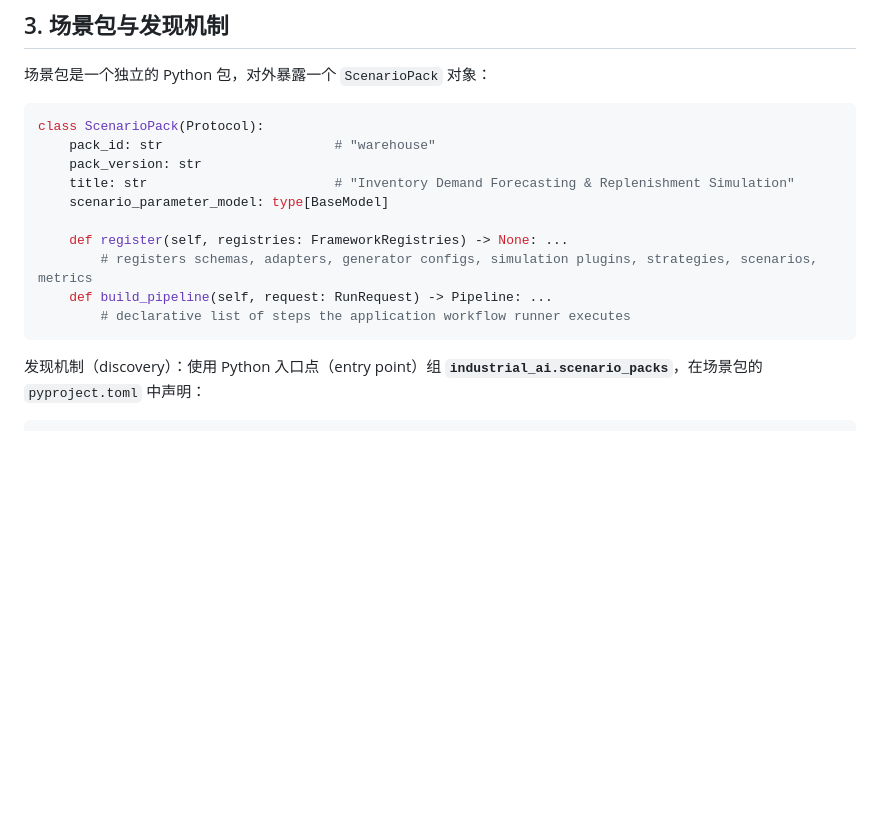
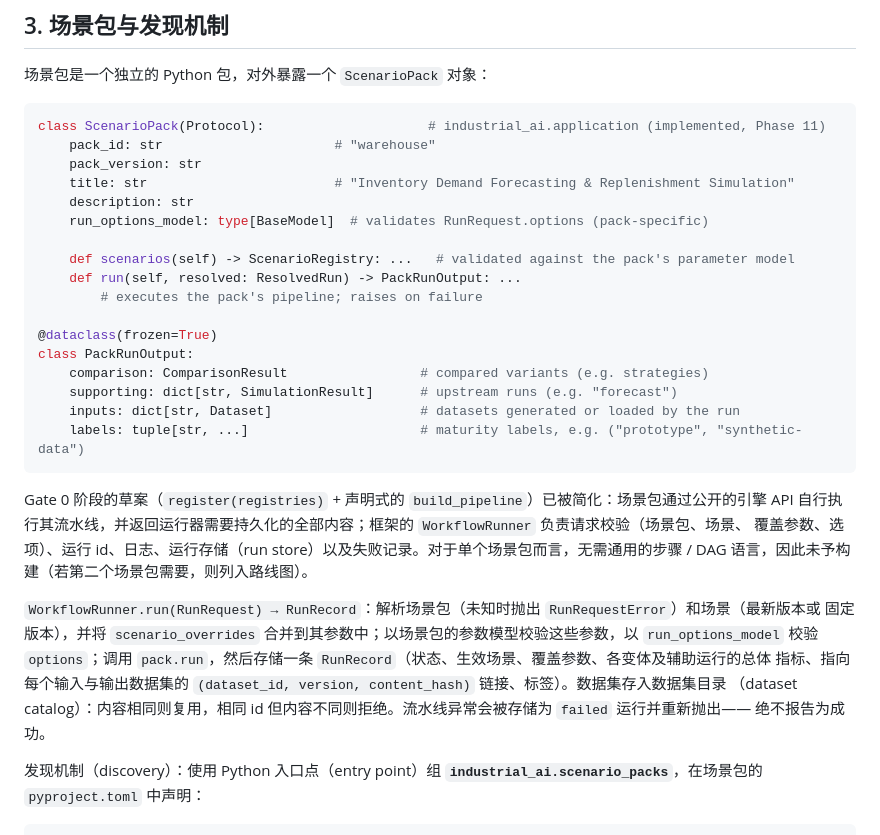
Before and after one commit to WZcit223/Project1, a Markdown page: docs/zh/plugin-spec.md, the part around the change. GitHub-like rendering; blank space fills up the shorter version.

Commit message:
docs(zh): mirror scenario pack and workflow runner spec updates
Co-Authored-By: Claude Opus 5.5 <noreply@anthropic.com>
Claude-Session: https://claude.ai/code/session_01APybduBAG35ex43capJjCX

````diff
--- a/docs/zh/plugin-spec.md
+++ b/docs/zh/plugin-spec.md
@@ -38,17 +38,36 @@
 场景包是一个独立的 Python 包，对外暴露一个 `ScenarioPack` 对象：
 
 ```python
-class ScenarioPack(Protocol):
+class ScenarioPack(Protocol):                     # industrial_ai.application (implemented, Phase 11)
     pack_id: str                      # "warehouse"
     pack_version: str
     title: str                        # "Inventory Demand Forecasting & Replenishment Simulation"
-    scenario_parameter_model: type[BaseModel]
+    description: str
+    run_options_model: type[BaseModel]  # validates RunRequest.options (pack-specific)
 
-    def register(self, registries: FrameworkRegistries) -> None: ...
-        # registers schemas, adapters, generator configs, simulation plugins, strategies, scenarios, metrics
-    def build_pipeline(self, request: RunRequest) -> Pipeline: ...
-        # declarative list of steps the application workflow runner executes
+    def scenarios(self) -> ScenarioRegistry: ...   # validated against the pack's parameter model
+    def run(self, resolved: ResolvedRun) -> PackRunOutput: ...
+        # executes the pack's pipeline; raises on failure
+
+@dataclass(frozen=True)
+class PackRunOutput:
+    comparison: ComparisonResult                 # compared variants (e.g. strategies)
+    supporting: dict[str, SimulationResult]      # upstream runs (e.g. "forecast")
+    inputs: dict[str, Dataset]                   # datasets generated or loaded by the run
+    labels: tuple[str, ...]                      # maturity labels, e.g. ("prototype", "synthetic-data")
 ```
+
+Gate 0 阶段的草案（`register(registries)` + 声明式的 `build_pipeline`）已被简化：场景包通过公开的引擎 API
+自行执行其流水线，并返回运行器需要持久化的全部内容；框架的 `WorkflowRunner` 负责请求校验（场景包、场景、
+覆盖参数、选项）、运行 id、日志、运行存储（run store）以及失败记录。对于单个场景包而言，无需通用的步骤 / DAG
+语言，因此未予构建（若第二个场景包需要，则列入路线图）。
+
+`WorkflowRunner.run(RunRequest) → RunRecord`：解析场景包（未知时抛出 `RunRequestError`）和场景（最新版本或
+固定版本），并将 `scenario_overrides` 合并到其参数中；以场景包的参数模型校验这些参数，以 `run_options_model`
+校验 `options`；调用 `pack.run`，然后存储一条 `RunRecord`（状态、生效场景、覆盖参数、各变体及辅助运行的总体
+指标、指向每个输入与输出数据集的 `(dataset_id, version, content_hash)` 链接、标签）。数据集存入数据集目录
+（dataset catalog）：内容相同则复用，相同 id 但内容不同则拒绝。流水线异常会被存储为 `failed` 运行并重新抛出——
+绝不报告为成功。
 
 发现机制（discovery）：使用 Python 入口点（entry point）组 **`industrial_ai.scenario_packs`**，在场景包的
 `pyproject.toml` 中声明：
````
Also changed, not shown: docs/zh/application-api.md (+9 -1 lines), docs/zh/future-roadmap.md (+1 -0 lines).
